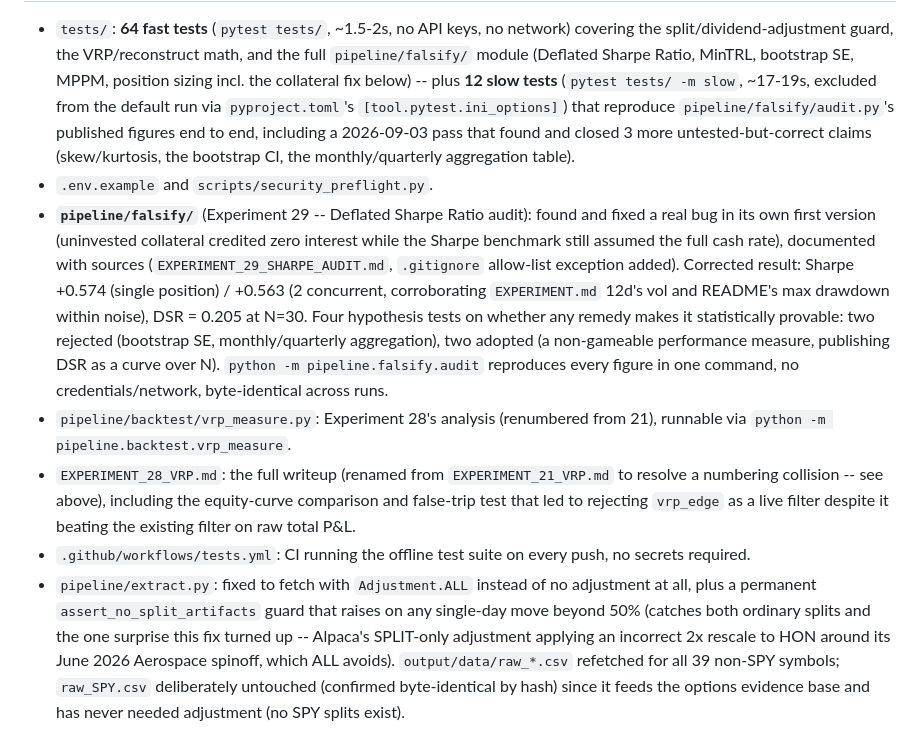
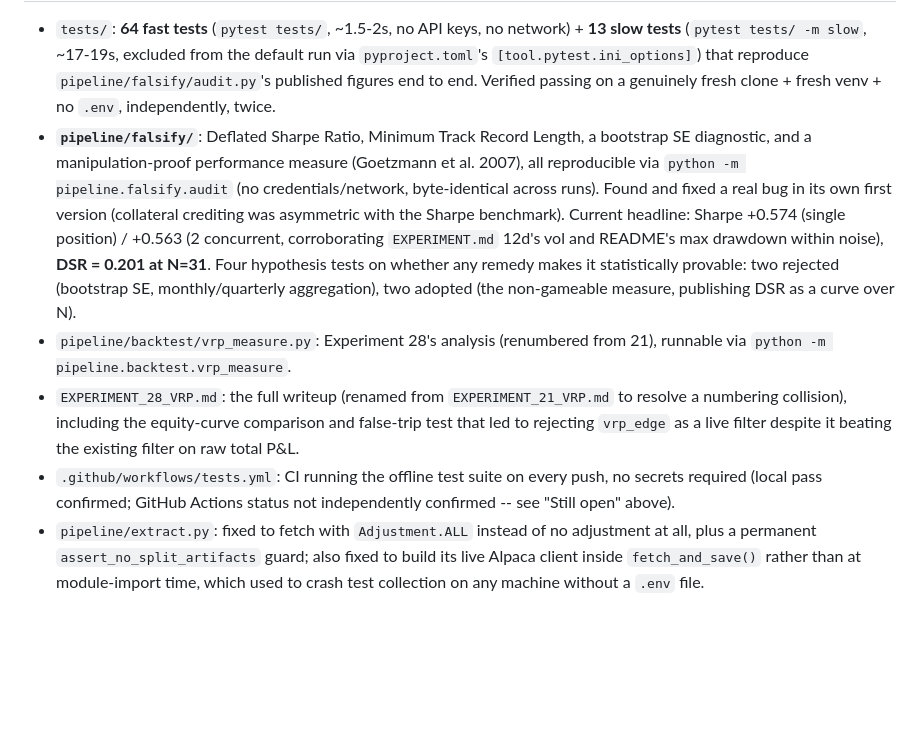
Before and after one commit to dreadf/Argus, a Markdown page: SUBMISSION_CHECKLIST.md, the part around one of its changes. GitHub-like rendering; blank space fills up the shorter version.

```diff
--- a/SUBMISSION_CHECKLIST.md
+++ b/SUBMISSION_CHECKLIST.md
@@ -100,43 +98,34 @@ outstanding work already done is worse than no checklist.
 
 - `tests/`: **64 fast tests** (`pytest tests/`, ~1.5-2s, no API keys, no
-  network) covering the split/dividend-adjustment guard, the VRP/reconstruct
-  math, and the full `pipeline/falsify/` module (Deflated Sharpe Ratio,
-  MinTRL, bootstrap SE, MPPM, position sizing incl. the collateral fix
-  below) -- plus **12 slow tests** (`pytest tests/ -m slow`, ~17-19s,
-  excluded from the default run via `pyproject.toml`'s
-  `[tool.pytest.ini_options]`) that reproduce `pipeline/falsify/audit.py`'s
-  published figures end to end, including a 2026-09-03 pass that found and
-  closed 3 more untested-but-correct claims (skew/kurtosis, the bootstrap
-  CI, the monthly/quarterly aggregation table).
-- `.env.example` and `scripts/security_preflight.py`.
-- **`pipeline/falsify/`** (Experiment 29 -- Deflated Sharpe Ratio audit):
-  found and fixed a real bug in its own first version (uninvested
-  collateral credited zero interest while the Sharpe benchmark still
-  assumed the full cash rate), documented with sources
-  (`EXPERIMENT_29_SHARPE_AUDIT.md`, `.gitignore` allow-list exception
-  added). Corrected result: Sharpe +0.574 (single position) / +0.563 (2
+  network) + **13 slow tests** (`pytest tests/ -m slow`, ~17-19s, excluded
+  from the default run via `pyproject.toml`'s `[tool.pytest.ini_options]`)
+  that reproduce `pipeline/falsify/audit.py`'s published figures end to
+  end. Verified passing on a genuinely fresh clone + fresh venv + no
+  `.env`, independently, twice.
+- **`pipeline/falsify/`**: Deflated Sharpe Ratio, Minimum Track Record
+  Length, a bootstrap SE diagnostic, and a manipulation-proof performance
+  measure (Goetzmann et al. 2007), all reproducible via
+  `python -m pipeline.falsify.audit` (no credentials/network,
+  byte-identical across runs). Found and fixed a real bug in its own first
+  version (collateral crediting was asymmetric with the Sharpe benchmark).
+  Current headline: Sharpe +0.574 (single position) / +0.563 (2
   concurrent, corroborating `EXPERIMENT.md` 12d's vol and README's max
-  drawdown within noise), DSR = 0.205 at N=30. Four hypothesis tests on
+  drawdown within noise), **DSR = 0.201 at N=31**. Four hypothesis tests on
   whether any remedy makes it statistically provable: two rejected
-  (bootstrap SE, monthly/quarterly aggregation), two adopted (a
-  non-gameable performance measure, publishing DSR as a curve over N).
-  `python -m pipeline.falsify.audit` reproduces every figure in one
-  command, no credentials/network, byte-identical across runs.
+  (bootstrap SE, monthly/quarterly aggregation), two adopted (the
+  non-gameable measure, publishing DSR as a curve over N).
 - `pipeline/backtest/vrp_measure.py`: Experiment 28's analysis (renumbered
   from 21), runnable via `python -m pipeline.backtest.vrp_measure`.
 - `EXPERIMENT_28_VRP.md`: the full writeup (renamed from
-  `EXPERIMENT_21_VRP.md` to resolve a numbering collision -- see above),
-  including the equity-curve comparison and false-trip test that led to
-  rejecting `vrp_edge` as a live filter despite it beating the existing
-  filter on raw total P&L.
+  `EXPERIMENT_21_VRP.md` to resolve a numbering collision), including the
+  equity-curve comparison and false-trip test that led to rejecting
+  `vrp_edge` as a live filter despite it beating the existing filter on
+  raw total P&L.
 - `.github/workflows/tests.yml`: CI running the offline test suite on every
-  push, no secrets required.
+  push, no secrets required (local pass confirmed; GitHub Actions status
+  not independently confirmed -- see "Still open" above).
 - `pipeline/extract.py`: fixed to fetch with `Adjustment.ALL` instead of no
-  adjustment at all, plus a permanent `assert_no_split_artifacts` guard that
-  raises on any single-day move beyond 50% (catches both ordinary splits and
-  the one surprise this fix turned up -- Alpaca's SPLIT-only adjustment
-  applying an incorrect 2x rescale to HON around its June 2026 Aerospace
-  spinoff, which ALL avoids). `output/data/raw_*.csv` refetched for all 39
-  non-SPY symbols; `raw_SPY.csv` deliberately untouched (confirmed
-  byte-identical by hash) since it feeds the options evidence base and has
-  never needed adjustment (no SPY splits exist).
+  adjustment at all, plus a permanent `assert_no_split_artifacts` guard;
+  also fixed to build its live Alpaca client inside `fetch_and_save()`
+  rather than at module-import time, which used to crash test collection
+  on any machine without a `.env` file.
```
Also changed, not shown: other parts of SUBMISSION_CHECKLIST.md (+86 -88 lines).
